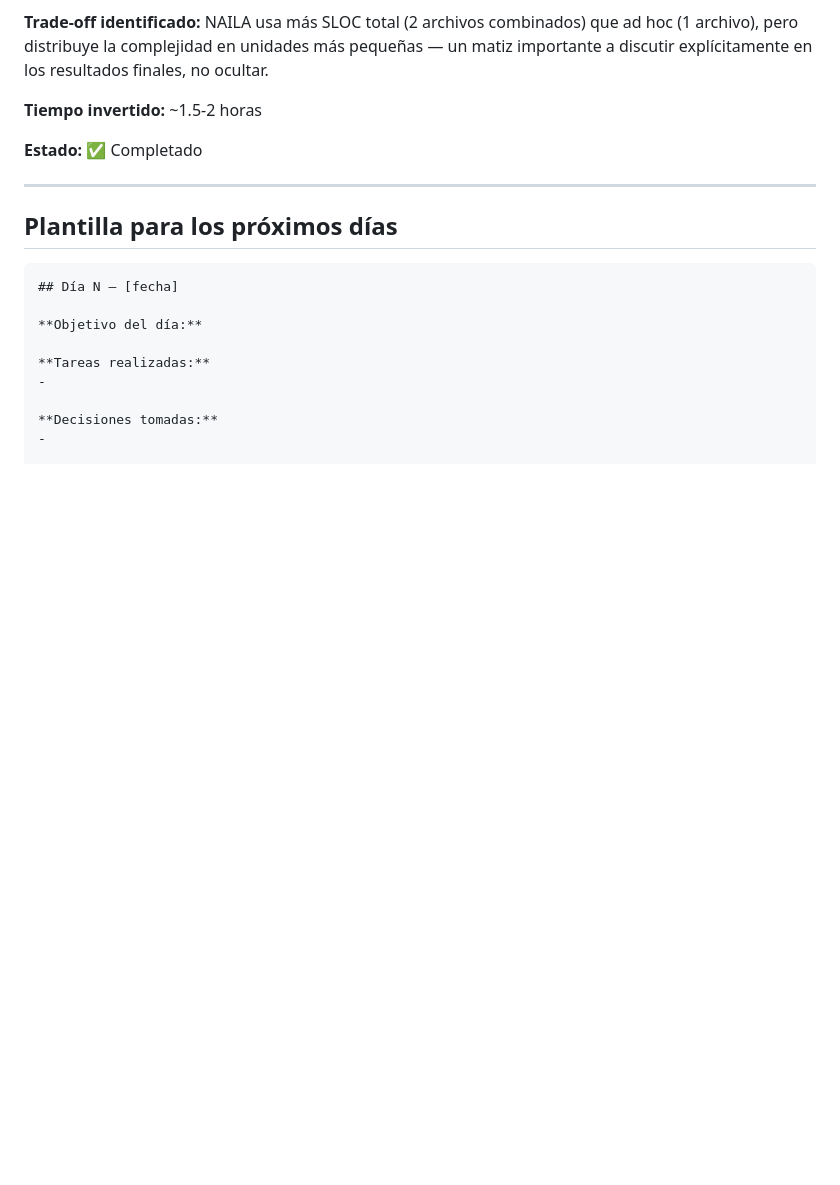
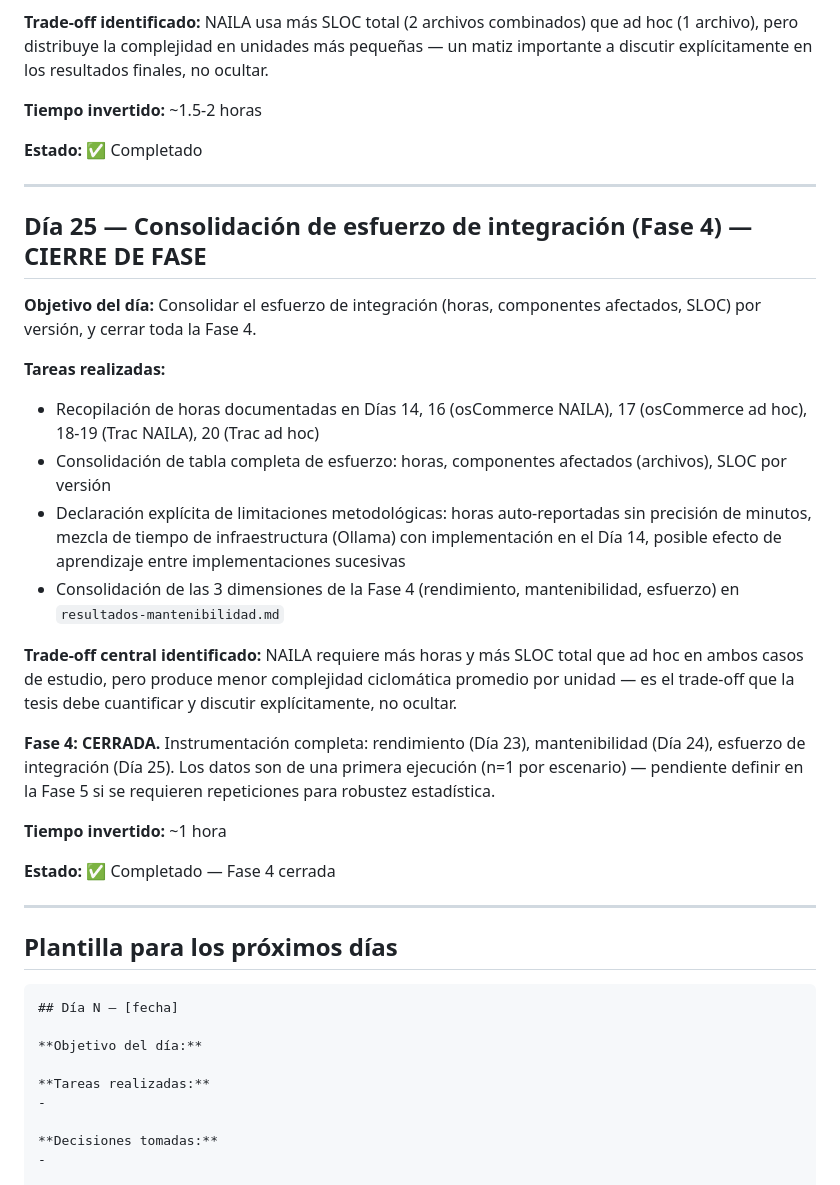
Before and after one commit to KennethCendales/naila-thesis, a Markdown page: investigacion/bitacora.md, the part around the change. GitHub-like rendering; blank space fills up the shorter version.

````diff
--- a/investigacion/bitacora.md
+++ b/investigacion/bitacora.md
@@ -278,6 +278,26 @@
 
 ---
 
+## Día 25 — Consolidación de esfuerzo de integración (Fase 4) — CIERRE DE FASE
+
+**Objetivo del día:** Consolidar el esfuerzo de integración (horas, componentes afectados, SLOC) por versión, y cerrar toda la Fase 4.
+
+**Tareas realizadas:**
+- Recopilación de horas documentadas en Días 14, 16 (osCommerce NAILA), 17 (osCommerce ad hoc), 18-19 (Trac NAILA), 20 (Trac ad hoc)
+- Consolidación de tabla completa de esfuerzo: horas, componentes afectados (archivos), SLOC por versión
+- Declaración explícita de limitaciones metodológicas: horas auto-reportadas sin precisión de minutos, mezcla de tiempo de infraestructura (Ollama) con implementación en el Día 14, posible efecto de aprendizaje entre implementaciones sucesivas
+- Consolidación de las 3 dimensiones de la Fase 4 (rendimiento, mantenibilidad, esfuerzo) en `resultados-mantenibilidad.md`
+
+**Trade-off central identificado:** NAILA requiere más horas y más SLOC total que ad hoc en ambos casos de estudio, pero produce menor complejidad ciclomática promedio por unidad — es el trade-off que la tesis debe cuantificar y discutir explícitamente, no ocultar.
+
+**Fase 4: CERRADA.** Instrumentación completa: rendimiento (Día 23), mantenibilidad (Día 24), esfuerzo de integración (Día 25). Los datos son de una primera ejecución (n=1 por escenario) — pendiente definir en la Fase 5 si se requieren repeticiones para robustez estadística.
+
+**Tiempo invertido:** ~1 hora
+
+**Estado:** ✅ Completado — Fase 4 cerrada
+
+---
+
 ## Plantilla para los próximos días
 
 ```markdown
````
Also changed, not shown: README.md (+2 -2 lines), metricas/resultados-mantenibilidad.md (+39 -0 lines).
